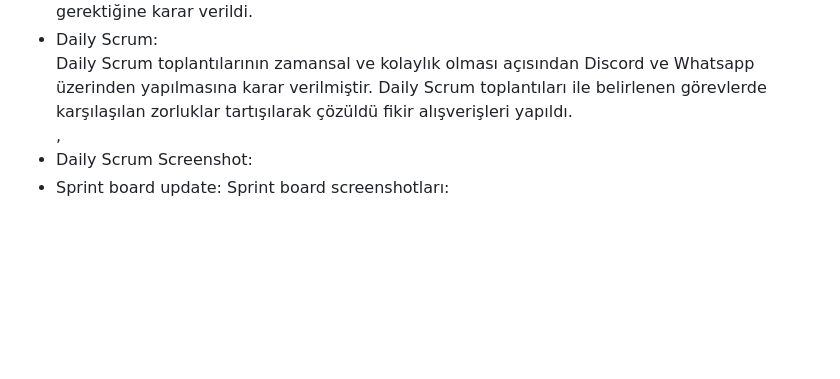
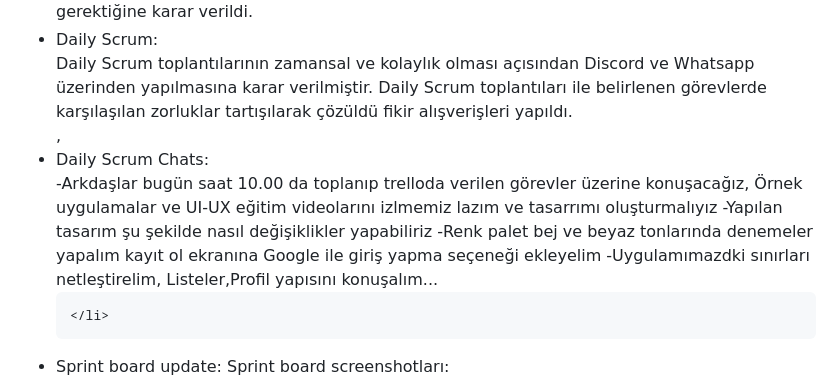
Before and after one commit to rifatyldz/f-88, a Markdown page: README.md, the part around the change. GitHub-like rendering; blank space fills up the shorter version.

```diff
--- a/README.md
+++ b/README.md
@@ -32,7 +32,12 @@ Bu uygulama, günlük planlarını organize etmek isteyen, farklı şehirlerde g
 <li> Sprint içinde tamamlanması tahmin edilen puan: 120 Puan </li>
 <li>Puan tamamlama mantığı: Toplamda proje boyunca tamamlanması gereken 420 puanlık backlog bulunmaktadır. 3 sprint'e bölündüğünde ilk sprint'in en azından 120 ile başlaması gerektiğine karar verildi.</li>
 <li>Daily Scrum:<br> Daily Scrum toplantılarının zamansal ve kolaylık olması açısından Discord ve Whatsapp  üzerinden yapılmasına karar verilmiştir. Daily Scrum toplantıları ile belirlenen görevlerde karşılaşılan zorluklar tartışılarak çözüldü fikir alışverişleri yapıldı.</li>,
-    <li>Daily Scrum Screenshot:
+    <li>Daily Scrum Chats:<br>
+    -Arkdaşlar bugün saat 10.00 da toplanıp trelloda verilen görevler üzerine konuşacağız, Örnek uygulamalar ve UI-UX  eğitim videolarını izlmemiz lazım ve tasarrımı oluşturmalıyız
+    -Yapılan tasarım şu şekilde nasıl değişiklikler yapabiliriz
+    -Renk palet bej ve beyaz tonlarında denemeler yapalım kayıt ol ekranına Google ile giriş yapma seçeneği ekleyelim
+    -Uygulamımazdki sınırları netleştirelim, Listeler,Profil yapısını konuşalım...
+
     </li>
  <li>Sprint board update: Sprint board screenshotları:</li>
  <img src="/assets/img//sprint.png">
```
